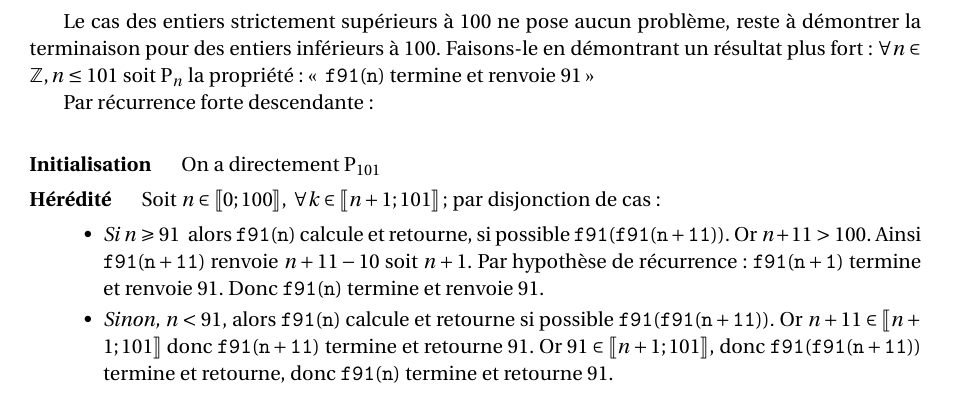
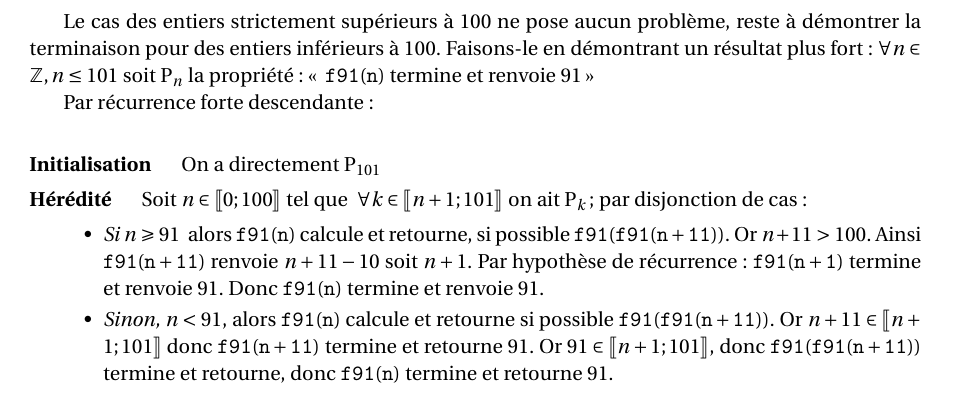
Before and after one commit to adud/info, a LaTeX document (info-pour-tous/f91/question-5-13.tex): part of the page, cut so that both start at the same text. Compiled offline with pdfLaTeX.

Commit message:
info pour tous : question 5.13 rectificatifs

```diff
--- a/info-pour-tous/f91/question-5-13.tex
+++ b/info-pour-tous/f91/question-5-13.tex
@@ -82,7 +82,7 @@ Faisons-le en démontrant un résultat plus fort : $\forall n \in \mathbb{Z}, n\
 Par récurrence forte descendante :\\
 \begin{description}
 \item[Initialisation] \quad On a directement $P_{101}$
-\item[Hérédité] \quad Soit $n\in \llbracket 0;100\rrbracket ,~ \forall k \in \llbracket n+1;101\rrbracket$ ; par disjonction de cas :
+\item[Hérédité] \quad Soit $n\in \llbracket 0;100\rrbracket$ tel que $ ~ \forall k \in \llbracket n+1;101\rrbracket$ on ait $P_{k}$; par disjonction de cas :
 \begin{itemize}[\textbullet]
 	\item {\itshape Si $n\geqslant 91$ } alors $\mathtt{f91(n)}$ calcule et retourne, si possible $\mathtt{f91(f91(n+11))}$. Or $n+11 > 100$. Ainsi $\mathtt{f91(n+11)}$ renvoie $n+11-10$ soit $n+1$. Par hypothèse de récurrence : $\mathtt{f91(n+1)}$ termine et renvoie 91. Donc $\mathtt{f91(n)}$ termine et renvoie $91$.
 	\item {\itshape Sinon, $n < 91$}, alors $\mathtt{f91(n)}$ calcule et retourne si possible $\mathtt{f91(f91(n+11))}$. Or $n+11\in \llbracket n+1;101 \rrbracket$ donc $\mathtt{f91(n+11)}$ termine et retourne $91$. Or $91 \in \llbracket n+1;101 \rrbracket$, donc $\mathtt{f91(f91(n+11))}$ termine et retourne, donc $\mathtt{f91(n)}$ termine et retourne 91.
```
Also changed, not shown: info-pour-tous/f91/question-5-13.pdf (deleted), info-pour-tous/f91/question-5-13.tex (3 more changed lines), 3 other files.
